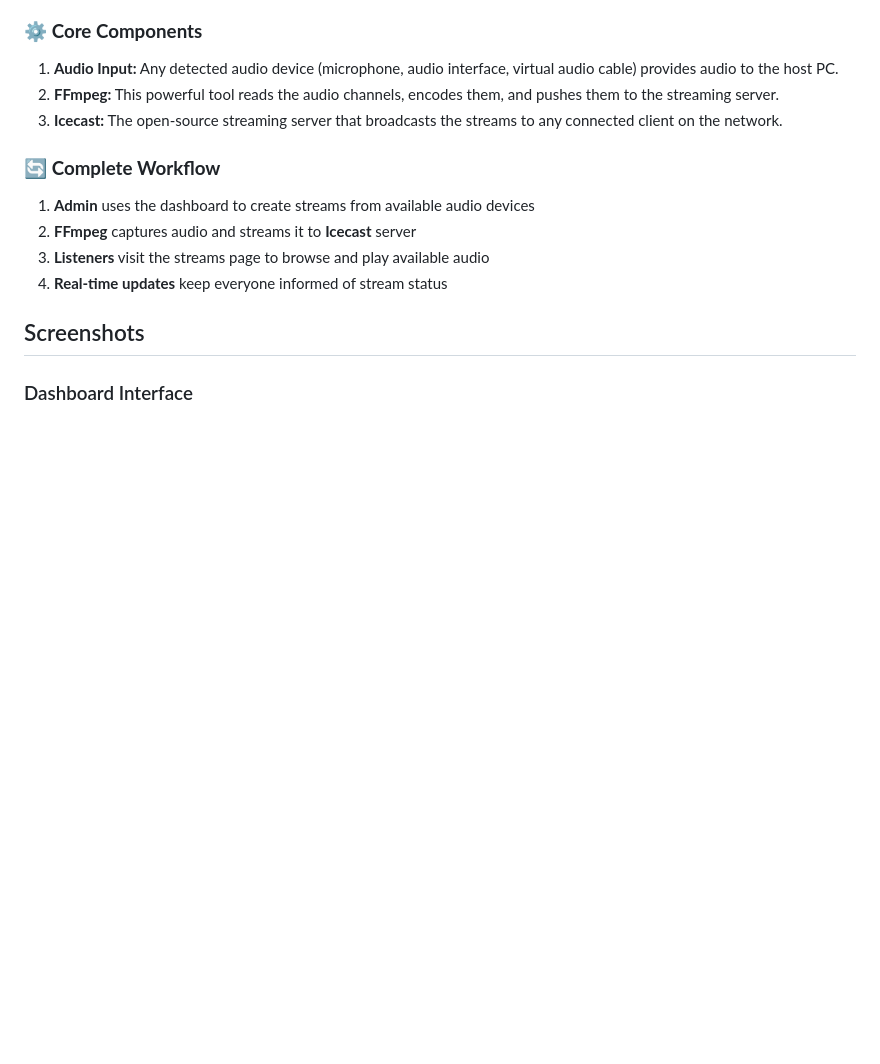
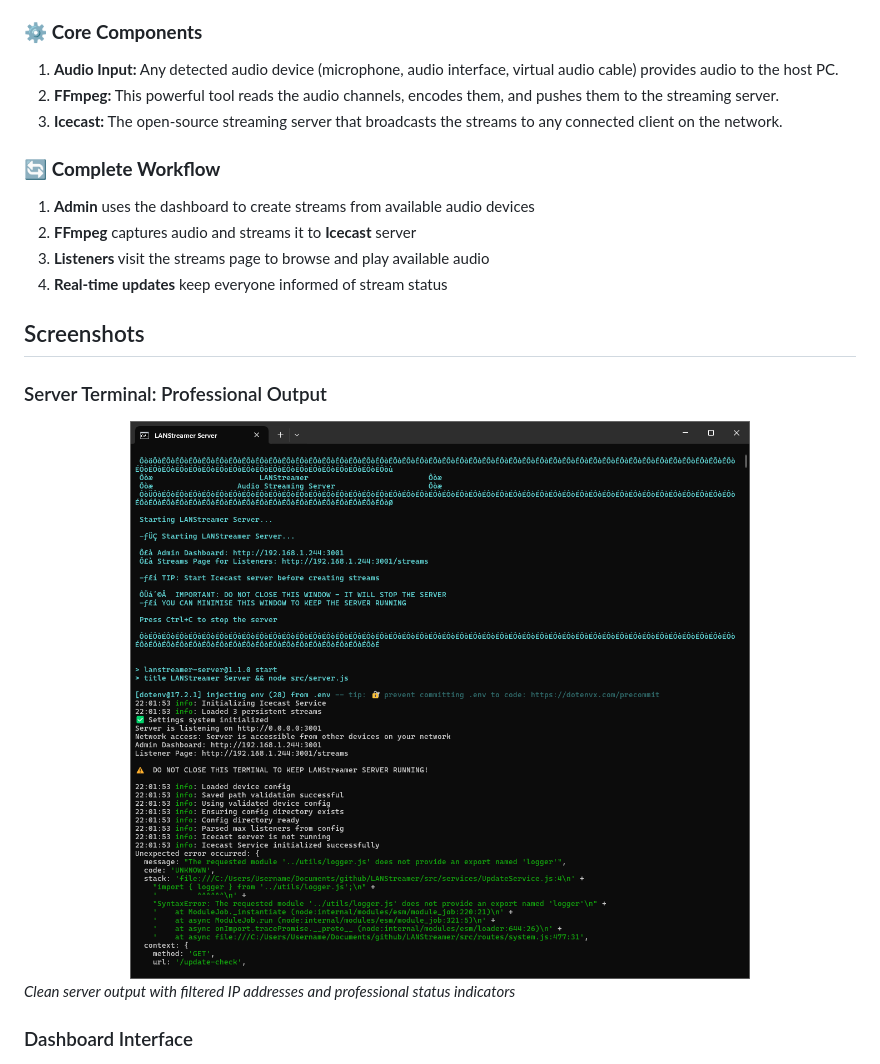
Before and after one commit to jerryagenyi/LANStreamer, a Markdown page: README.md, the part around the change. Rendered like a GitHub page; pictures changed too: images/lanstreamer-server-terminal.png (added); blank space fills up the shorter version.

Commit message:
Update README with server terminal screenshot
- Add professional server terminal screenshot showing clean IP filtering
- Shows only relevant local network IP (192.168.1.244) instead of multiple confusing IPs
- Demonstrates clean, professional output with proper status indicators
- Enhances documentation with visual proof of polished user experience

This complements the existing dashboard and streams screenshots to provide
a complete picture of the LANStreamer interface and professional presentation.

```diff
--- a/README.md
+++ b/README.md
@@ -214,6 +214,13 @@ The user-friendly page where listeners:
 4. **Real-time updates** keep everyone informed of stream status
 
 ## Screenshots
+
+### Server Terminal: Professional Output
+<div align="center">
+  <img src="images/lanstreamer-server-terminal.png" width="90%" alt="LANStreamer Server Terminal" style="border: 1px solid #ccc; border-radius: 8px;" />
+</div>
+
+*Clean server output with filtered IP addresses and professional status indicators*
 
 ### Dashboard Interface
 <div align="center">
```
